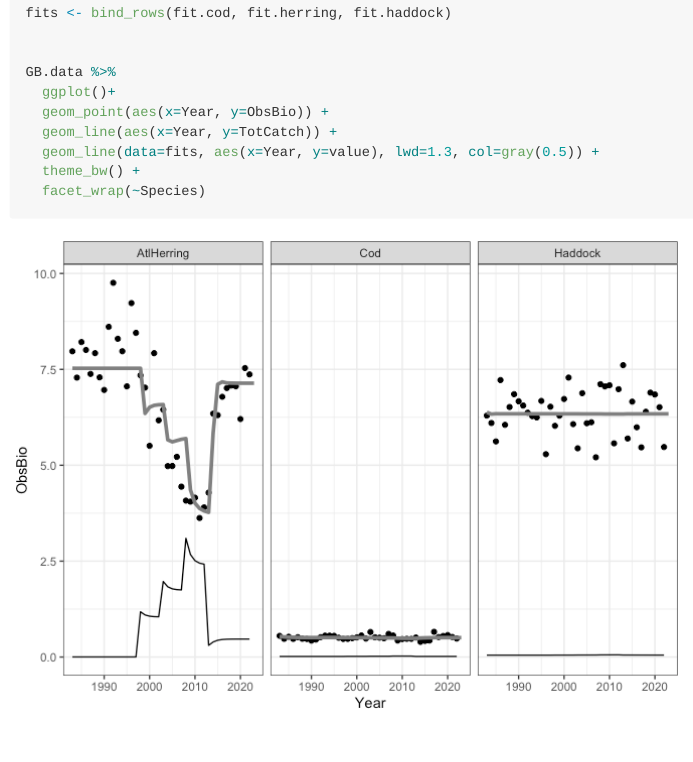
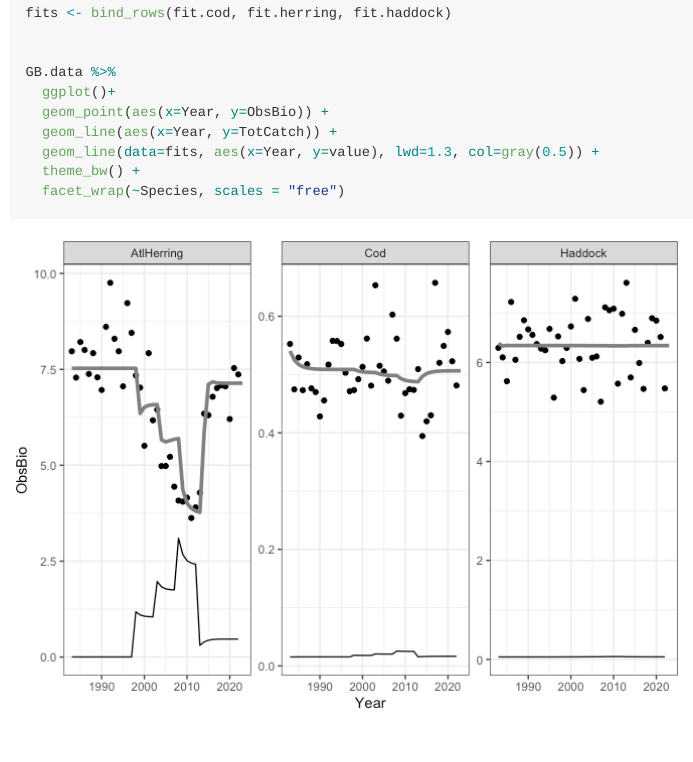
Before and after one commit to MaC-Perez/cinar-mse-projects, an R Markdown document (multispecies/MultispeciesMSE.Rmd): the page in a window 1100 px wide, from 12290 px down. The pictures show the output file multispecies/MultispeciesMSE.md that the author committed with the source, drawn offline in the style of GitHub; long lines of code are wrapped.

Commit message:
free scales on fit

````diff
--- a/multispecies/MultispeciesMSE.Rmd
+++ b/multispecies/MultispeciesMSE.Rmd
@@ -385,7 +385,7 @@ GB.data %>%
   geom_line(aes(x=Year, y=TotCatch)) +
   geom_line(data=fits, aes(x=Year, y=value), lwd=1.3, col=gray(0.5)) +
   theme_bw() +
-  facet_wrap(~Species)
+  facet_wrap(~Species, scales = "free")
 
 ```
 
````
Also changed, not shown: multispecies/MultispeciesMSE.md, multispecies/MultispeciesMSE_files/figure-gfm/unnamed-chunk-17-1.png.
